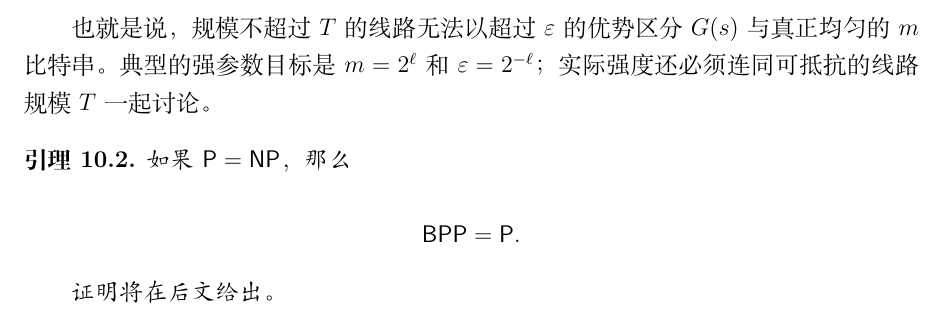
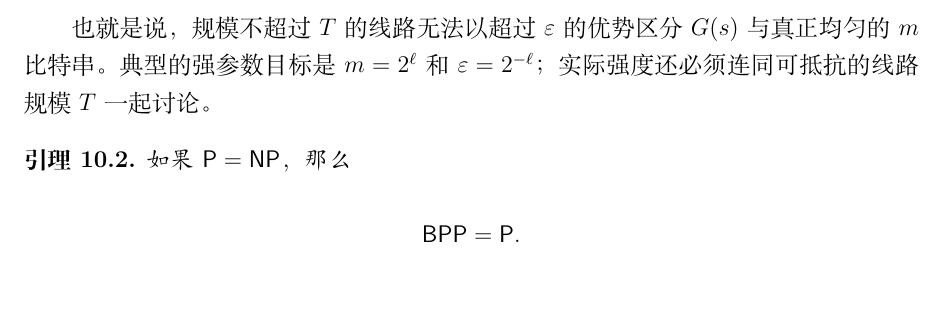
Before and after one commit to biscuitbc/Introduction-To-Theoretical-Computer-Science, a LaTeX thesis (main.tex, which reads chapters/chapter10.tex): part of page 58 of 58, cut so that both start at the same text. Compiled offline with XeLaTeX.

Commit message:
final review

```diff
--- a/chapters/chapter10.tex
+++ b/chapters/chapter10.tex
@@ -202,5 +202,3 @@ $T$ 一起讨论。
     \mathsf{BPP}=\mathsf P.
   \]
 \end{lemma}
-
-\emph{证明将在后文给出。}
```
Also changed, not shown: lecture-notes.pdf.
